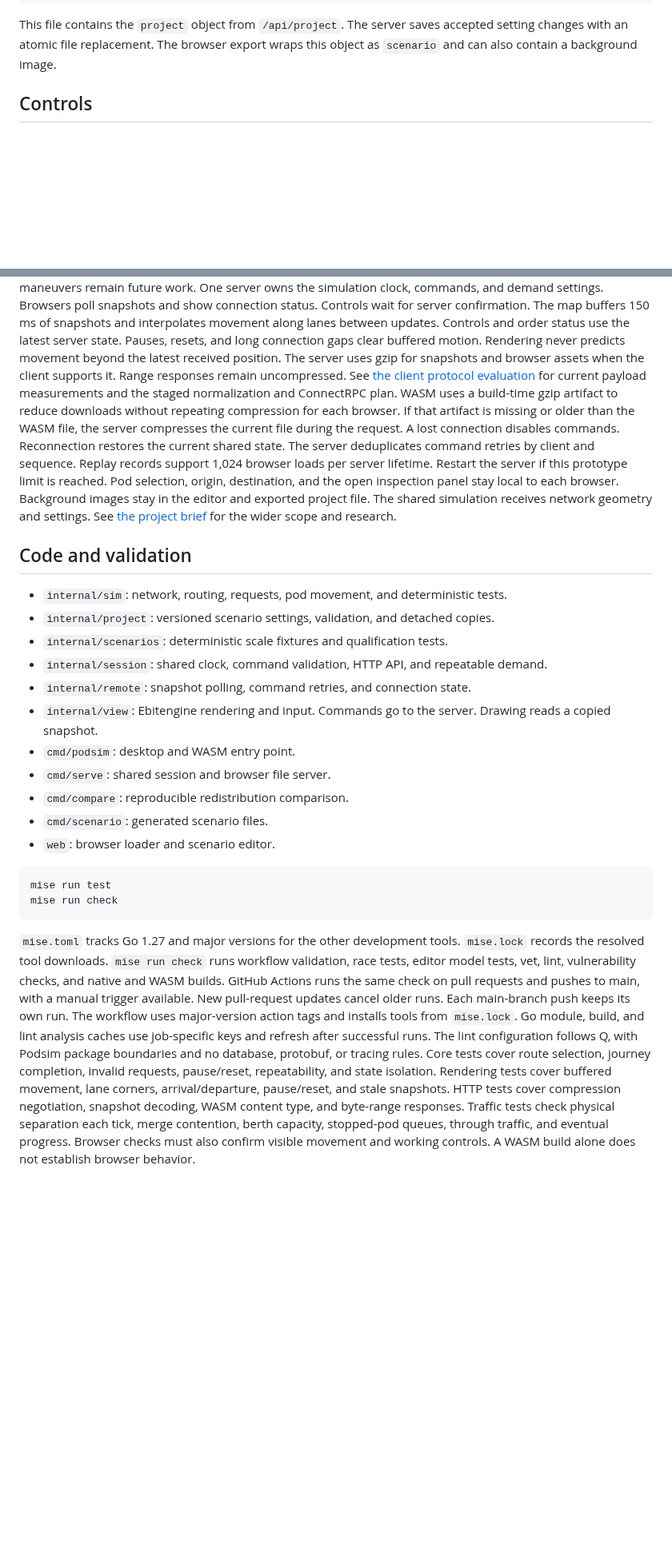
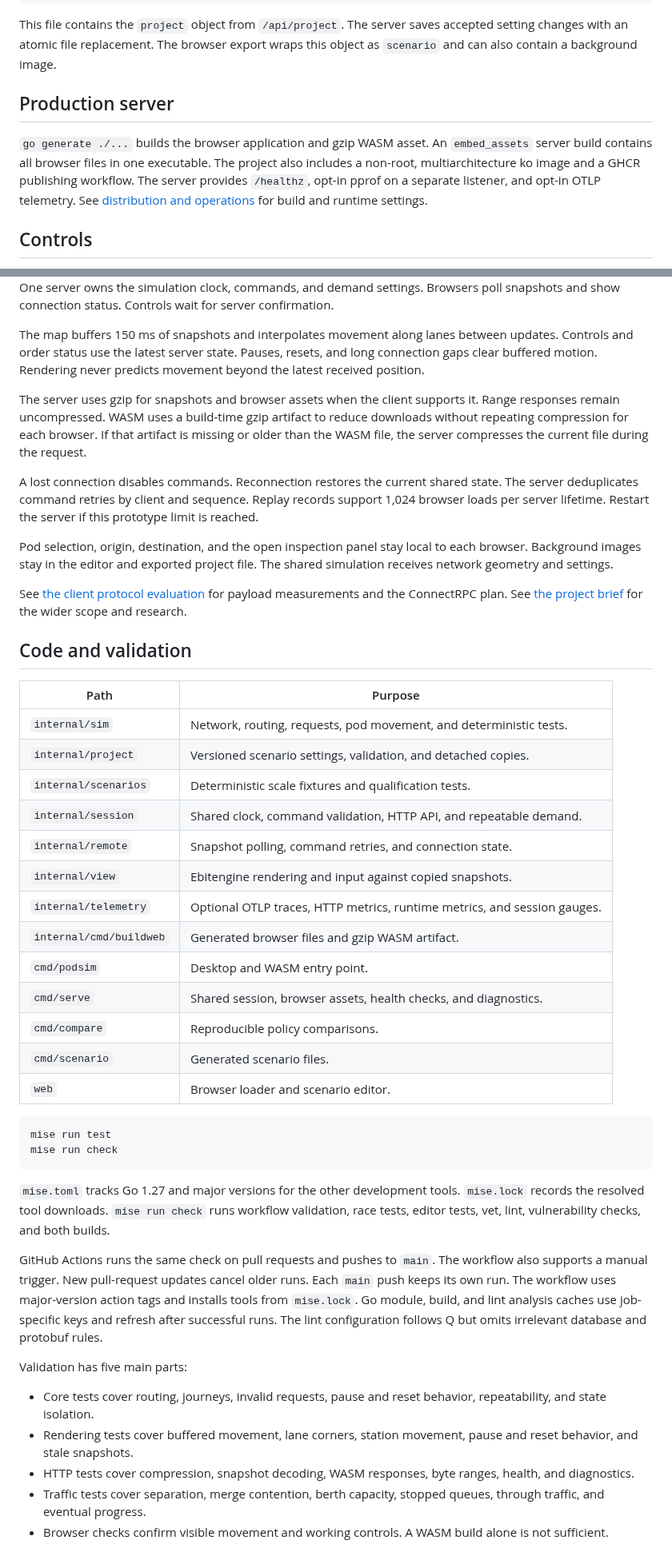
Before and after one commit to dotwaffle/podsim, a Markdown page: README.md, 2 parts joined by grey strips. Shown at 80% size. GitHub-like rendering; blank space fills up the shorter version.

Commit message:
docs: clarify simulator scope and validation
Break the model description into focused sections and replace dense implementation paragraphs with a package table and readable validation summary.\n\nDocument the production server entry points alongside the development workflow.

````diff
--- a/README.md
+++ b/README.md
@@ -49,6 +49,14 @@ mise run serve -- -project scenario.json
 This file contains the `project` object from `/api/project`.
 The server saves accepted setting changes with an atomic file replacement.
 The browser export wraps this object as `scenario` and can also contain a background image.
+
+## Production server
+
+`go generate ./...` builds the browser application and gzip WASM asset.
+An `embed_assets` server build contains all browser files in one executable.
+The project also includes a non-root, multiarchitecture ko image and a GHCR publishing workflow.
+The server provides `/healthz`, opt-in pprof on a separate listener, and opt-in OTLP telemetry.
+See [distribution and operations](docs/operations.md) for build and runtime settings.
 
 ## Controls
 
@@ -276,32 +323,47 @@ Optional redistribution moves idle empty pods toward configured demand before re
 One server owns the simulation clock, commands, and demand settings.
-Browsers poll snapshots and show connection status. Controls wait for server confirmation.
+Browsers poll snapshots and show connection status.
+Controls wait for server confirmation.
+
 The map buffers 150 ms of snapshots and interpolates movement along lanes between updates.
-Controls and order status use the latest server state. Pauses, resets, and long connection gaps clear buffered motion.
+Controls and order status use the latest server state.
+Pauses, resets, and long connection gaps clear buffered motion.
 Rendering never predicts movement beyond the latest received position.
-The server uses gzip for snapshots and browser assets when the client supports it. Range responses remain uncompressed.
-See [the client protocol evaluation](docs/protocol.md) for current payload measurements and the staged normalization and ConnectRPC plan.
+
+The server uses gzip for snapshots and browser assets when the client supports it.
+Range responses remain uncompressed.
 WASM uses a build-time gzip artifact to reduce downloads without repeating compression for each browser.
 If that artifact is missing or older than the WASM file, the server compresses the current file during the request.
-A lost connection disables commands. Reconnection restores the current shared state.
+
+A lost connection disables commands.
+Reconnection restores the current shared state.
 The server deduplicates command retries by client and sequence.
-Replay records support 1,024 browser loads per server lifetime. Restart the server if this prototype limit is reached.
+Replay records support 1,024 browser loads per server lifetime.
+Restart the server if this prototype limit is reached.
+
 Pod selection, origin, destination, and the open inspection panel stay local to each browser.
-Background images stay in the editor and exported project file. The shared simulation receives network geometry and settings.
+Background images stay in the editor and exported project file.
+The shared simulation receives network geometry and settings.
+
+See [the client protocol evaluation](docs/protocol.md) for payload measurements and the ConnectRPC plan.
 See [the project brief](PROJECT_BRIEF.md) for the wider scope and research.
 
 ## Code and validation
 
-- `internal/sim`: network, routing, requests, pod movement, and deterministic tests.
-- `internal/project`: versioned scenario settings, validation, and detached copies.
-- `internal/scenarios`: deterministic scale fixtures and qualification tests.
-- `internal/session`: shared clock, command validation, HTTP API, and repeatable demand.
-- `internal/remote`: snapshot polling, command retries, and connection state.
-- `internal/view`: Ebitengine rendering and input. Commands go to the server. Drawing reads a copied snapshot.
-- `cmd/podsim`: desktop and WASM entry point.
-- `cmd/serve`: shared session and browser file server.
-- `cmd/compare`: reproducible redistribution comparison.
-- `cmd/scenario`: generated scenario files.
-- `web`: browser loader and scenario editor.
+| Path | Purpose |
+| --- | --- |
+| `internal/sim` | Network, routing, requests, pod movement, and deterministic tests. |
+| `internal/project` | Versioned scenario settings, validation, and detached copies. |
+| `internal/scenarios` | Deterministic scale fixtures and qualification tests. |
+| `internal/session` | Shared clock, command validation, HTTP API, and repeatable demand. |
+| `internal/remote` | Snapshot polling, command retries, and connection state. |
+| `internal/view` | Ebitengine rendering and input against copied snapshots. |
+| `internal/telemetry` | Optional OTLP traces, HTTP metrics, runtime metrics, and session gauges. |
+| `internal/cmd/buildweb` | Generated browser files and gzip WASM artifact. |
+| `cmd/podsim` | Desktop and WASM entry point. |
+| `cmd/serve` | Shared session, browser assets, health checks, and diagnostics. |
+| `cmd/compare` | Reproducible policy comparisons. |
+| `cmd/scenario` | Generated scenario files. |
+| `web` | Browser loader and scenario editor. |
 
 ```sh
 mise run test
@@ -310,14 +372,20 @@ mise run check
 
 `mise.toml` tracks Go 1.27 and major versions for the other development tools.
 `mise.lock` records the resolved tool downloads.
-`mise run check` runs workflow validation, race tests, editor model tests, vet, lint, vulnerability checks, and native and WASM builds.
-GitHub Actions runs the same check on pull requests and pushes to main, with a manual trigger available.
-New pull-request updates cancel older runs. Each main-branch push keeps its own run.
+`mise run check` runs workflow validation, race tests, editor tests, vet, lint, vulnerability checks, and both builds.
+
+GitHub Actions runs the same check on pull requests and pushes to `main`.
+The workflow also supports a manual trigger.
+New pull-request updates cancel older runs.
+Each `main` push keeps its own run.
 The workflow uses major-version action tags and installs tools from `mise.lock`.
 Go module, build, and lint analysis caches use job-specific keys and refresh after successful runs.
-The lint configuration follows Q, with Podsim package boundaries and no database, protobuf, or tracing rules.
-Core tests cover route selection, journey completion, invalid requests, pause/reset, repeatability, and state isolation.
-Rendering tests cover buffered movement, lane corners, arrival/departure, pause/reset, and stale snapshots.
-HTTP tests cover compression negotiation, snapshot decoding, WASM content type, and byte-range responses.
-Traffic tests check physical separation each tick, merge contention, berth capacity, stopped-pod queues, through traffic, and eventual progress.
-Browser checks must also confirm visible movement and working controls. A WASM build alone does not establish browser behavior.
+The lint configuration follows Q but omits irrelevant database and protobuf rules.
+
+Validation has five main parts:
+
+- Core tests cover routing, journeys, invalid requests, pause and reset behavior, repeatability, and state isolation.
+- Rendering tests cover buffered movement, lane corners, station movement, pause and reset behavior, and stale snapshots.
+- HTTP tests cover compression, snapshot decoding, WASM responses, byte ranges, health, and diagnostics.
+- Traffic tests cover separation, merge contention, berth capacity, stopped queues, through traffic, and eventual progress.
+- Browser checks confirm visible movement and working controls. A WASM build alone is not sufficient.
````
Also changed, not shown: other parts of README.md (+55 -16 lines).
